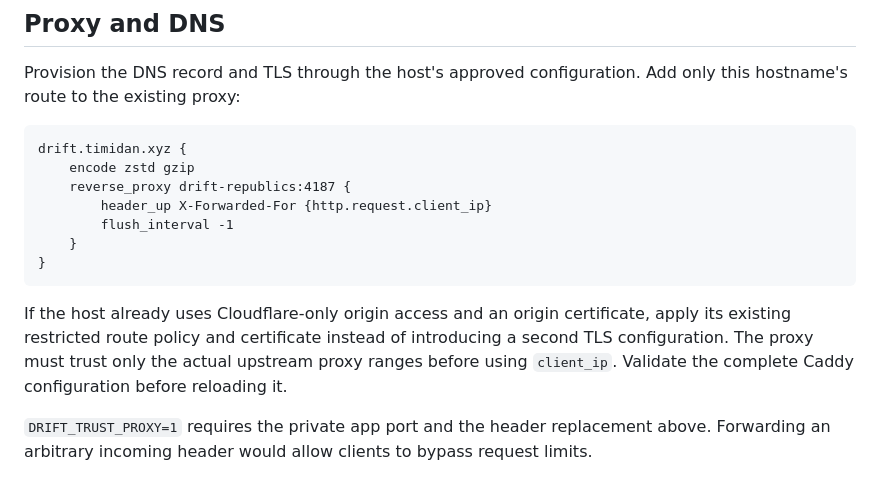
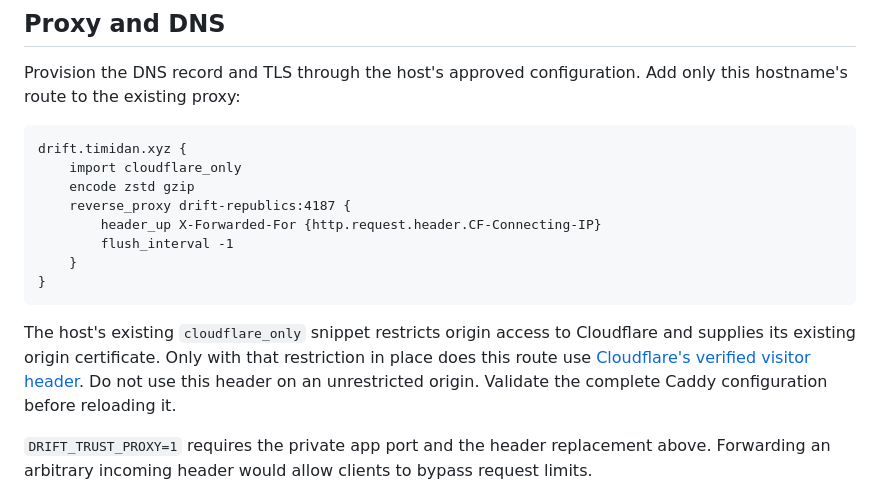
Before and after one commit to Timidan/drift-republics, a Markdown page: DEPLOYMENT.md, the part around the change. GitHub-like rendering.

Commit message:
Document the restricted Cloudflare proxy route

````diff
--- a/DEPLOYMENT.md
+++ b/DEPLOYMENT.md
@@ -23,15 +23,16 @@ Provision the DNS record and TLS through the host's approved configuration. Add
 
 ```caddyfile
 drift.timidan.xyz {
+    import cloudflare_only
     encode zstd gzip
     reverse_proxy drift-republics:4187 {
-        header_up X-Forwarded-For {http.request.client_ip}
+        header_up X-Forwarded-For {http.request.header.CF-Connecting-IP}
         flush_interval -1
     }
 }
 ```
 
-If the host already uses Cloudflare-only origin access and an origin certificate, apply its existing restricted route policy and certificate instead of introducing a second TLS configuration. The proxy must trust only the actual upstream proxy ranges before using `client_ip`. Validate the complete Caddy configuration before reloading it.
+The host's existing `cloudflare_only` snippet restricts origin access to Cloudflare and supplies its existing origin certificate. Only with that restriction in place does this route use [Cloudflare's verified visitor header](https://developers.cloudflare.com/fundamentals/reference/http-headers/#cf-connecting-ip). Do not use this header on an unrestricted origin. Validate the complete Caddy configuration before reloading it.
 
 `DRIFT_TRUST_PROXY=1` requires the private app port and the header replacement above. Forwarding an arbitrary incoming header would allow clients to bypass request limits.
 
````
